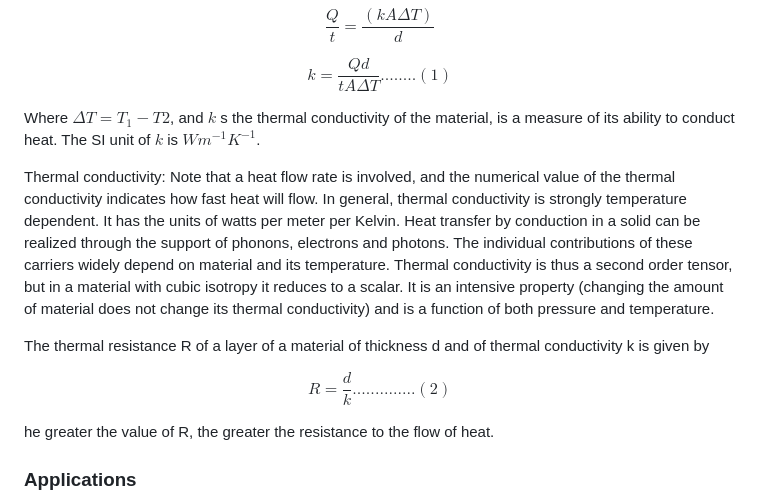
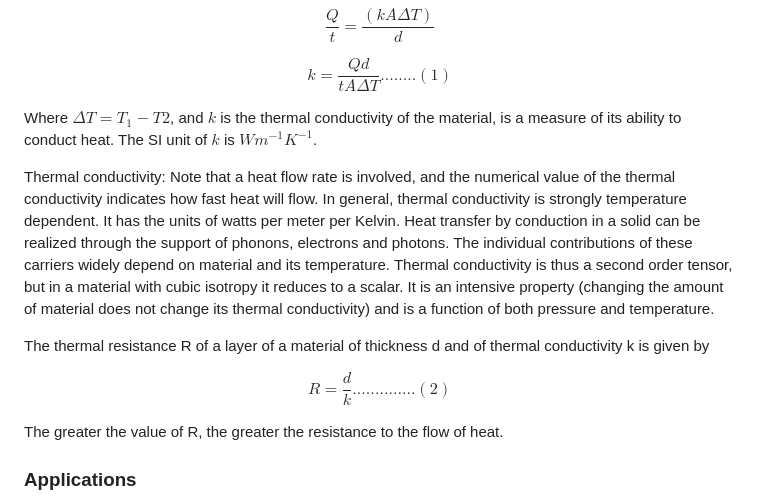
Before and after one commit to virtual-labs/exp-heat-transfer-conduction-amrt, a Markdown page: experiment/theory.md, the part around the change. GitHub-like rendering.

```diff
--- a/experiment/theory.md
+++ b/experiment/theory.md
@@ -24,7 +24,7 @@ $$\frac{Q}{t}=\frac{(kA\Delta T)}{d}$$
 
 $$k=\frac{Qd}{tA\Delta T}........(1)$$
 
-Where $\Delta T = T_{1}-T{2}$, and $k$ s the thermal conductivity of the material, is a measure of its ability to conduct heat. The SI unit of $k$ is $Wm^{-1}K^{-1}$.
+Where $\Delta T = T_{1}-T{2}$, and $k$ is the thermal conductivity of the material, is a measure of its ability to conduct heat. The SI unit of $k$ is $Wm^{-1}K^{-1}$.
 
 Thermal conductivity: Note that a heat flow rate is involved, and the numerical value of the thermal conductivity indicates how fast heat will flow. In general, thermal conductivity is strongly temperature dependent. It has the units of watts per meter per Kelvin. Heat transfer by conduction in a solid can be realized through the support of phonons, electrons and photons. The individual contributions of these carriers widely depend on material and its temperature. Thermal conductivity is thus a second order tensor, but in a material with cubic isotropy it reduces to a scalar. It is an intensive property (changing the amount of material does not change its thermal conductivity) and is a function of both pressure and temperature.
 
@@ -32,7 +32,7 @@ The thermal resistance R of a layer of a material of thickness d and of thermal
 
 $$R=\frac{d}{k}..............(2)$$
 
-he greater the value of R, the greater the resistance to the flow of heat.
+The greater the value of R, the greater the resistance to the flow of heat.
 
 ### Applications
 Heat transfer has wide applications for the proper functioning of thermal devices and systems. This principle is used to solve many problems in thermal mechanics.
```
